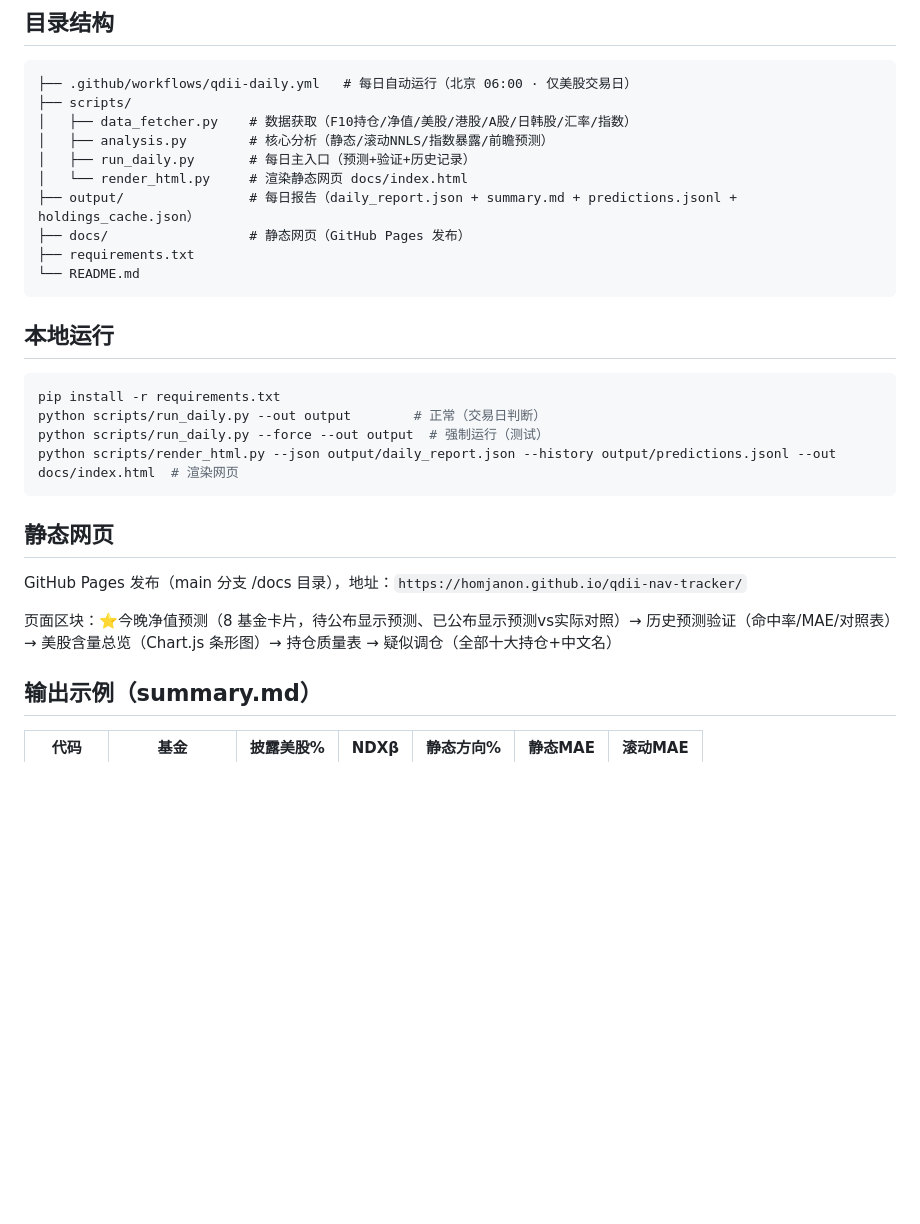
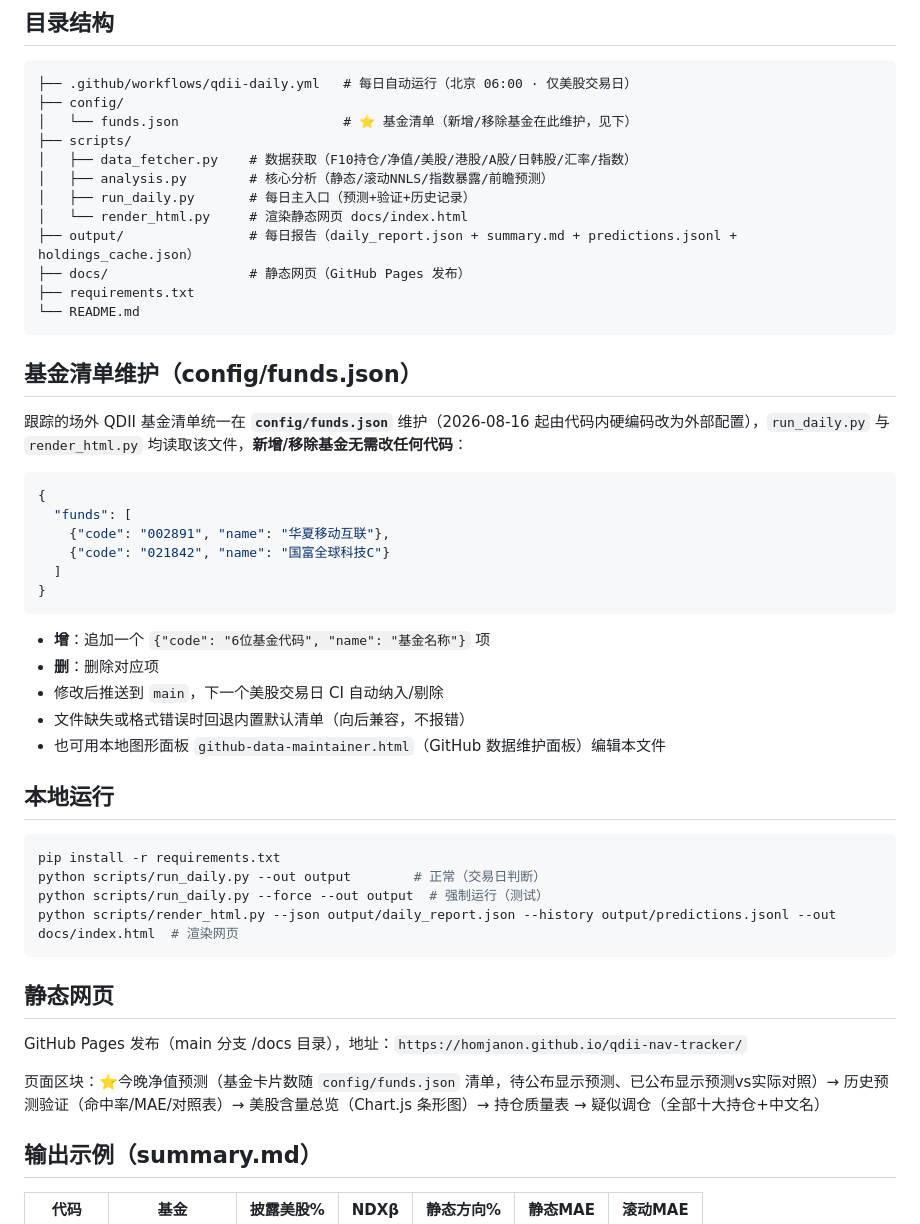
Before and after one commit to homjanon/qdii-nav-tracker, a Markdown page: README.md, the part around the change. GitHub-like rendering; blank space fills up the shorter version.

Commit message:
docs: README 补 config/funds.json 目录与基金清单维护说明（含本地面板指引）

````diff
--- a/README.md
+++ b/README.md
@@ -36,6 +36,8 @@ GitHub Actions 每日北京时间 06:00 自动运行（仅美股交易日盘后
 
 ```
 ├── .github/workflows/qdii-daily.yml   # 每日自动运行（北京 06:00 · 仅美股交易日）
+├── config/
+│   └── funds.json                     # ⭐ 基金清单（新增/移除基金在此维护，见下）
 ├── scripts/
 │   ├── data_fetcher.py    # 数据获取（F10持仓/净值/美股/港股/A股/日韩股/汇率/指数）
 │   ├── analysis.py        # 核心分析（静态/滚动NNLS/指数暴露/前瞻预测）
@@ -46,6 +48,25 @@ GitHub Actions 每日北京时间 06:00 自动运行（仅美股交易日盘后
 ├── requirements.txt
 └── README.md
 ```
+
+## 基金清单维护（config/funds.json）
+
+跟踪的场外 QDII 基金清单统一在 **`config/funds.json`** 维护（2026-08-16 起由代码内硬编码改为外部配置），`run_daily.py` 与 `render_html.py` 均读取该文件，**新增/移除基金无需改任何代码**：
+
+```json
+{
+  "funds": [
+    {"code": "002891", "name": "华夏移动互联"},
+    {"code": "021842", "name": "国富全球科技C"}
+  ]
+}
+```
+
+- **增**：追加一个 `{"code": "6位基金代码", "name": "基金名称"}` 项
+- **删**：删除对应项
+- 修改后推送到 `main`，下一个美股交易日 CI 自动纳入/剔除
+- 文件缺失或格式错误时回退内置默认清单（向后兼容，不报错）
+- 也可用本地图形面板 `github-data-maintainer.html`（GitHub 数据维护面板）编辑本文件
 
 ## 本地运行
 
@@ -60,7 +81,7 @@ python scripts/render_html.py --json output/daily_report.json --history output/p
 
 GitHub Pages 发布（main 分支 /docs 目录），地址：`https://homjanon.github.io/qdii-nav-tracker/`
 
-页面区块：⭐今晚净值预测（8 基金卡片，待公布显示预测、已公布显示预测vs实际对照）→ 历史预测验证（命中率/MAE/对照表）→ 美股含量总览（Chart.js 条形图）→ 持仓质量表 → 疑似调仓（全部十大持仓+中文名）
+页面区块：⭐今晚净值预测（基金卡片数随 `config/funds.json` 清单，待公布显示预测、已公布显示预测vs实际对照）→ 历史预测验证（命中率/MAE/对照表）→ 美股含量总览（Chart.js 条形图）→ 持仓质量表 → 疑似调仓（全部十大持仓+中文名）
 
 ## 输出示例（summary.md）
 
````
